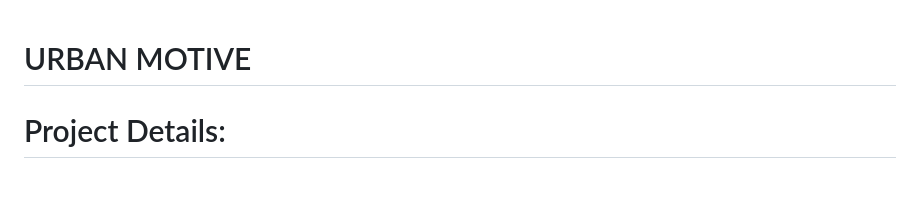
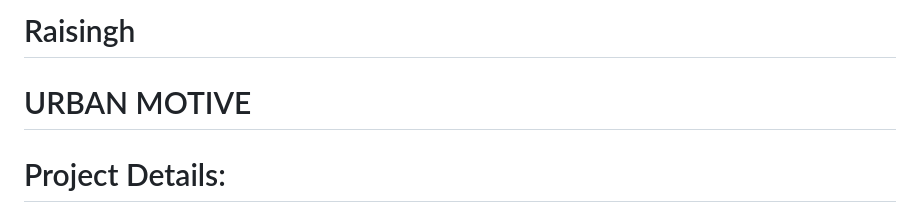
Before and after one commit to raisingh809966/URBAN-MOTIVE, a Markdown page: README.md, the part around the change. Rendered like a GitHub page; blank space fills up the shorter version.

```diff
--- a/README.md
+++ b/README.md
@@ -1,3 +1,4 @@
+# Raisingh
 # URBAN MOTIVE
 # Project Details:
 Project Demo URL: https://urbanmotive123.z13.web.core.windows.net/
```
